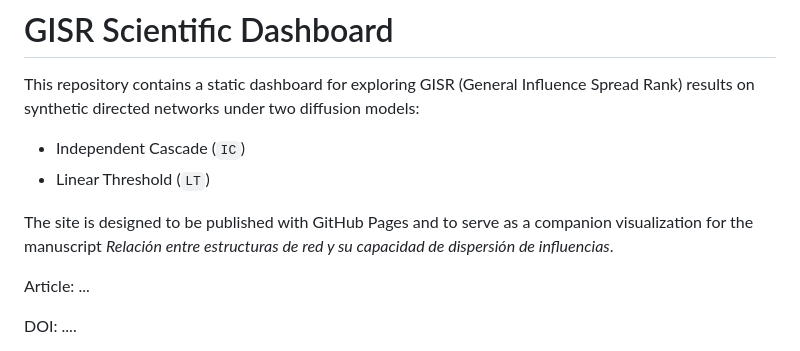
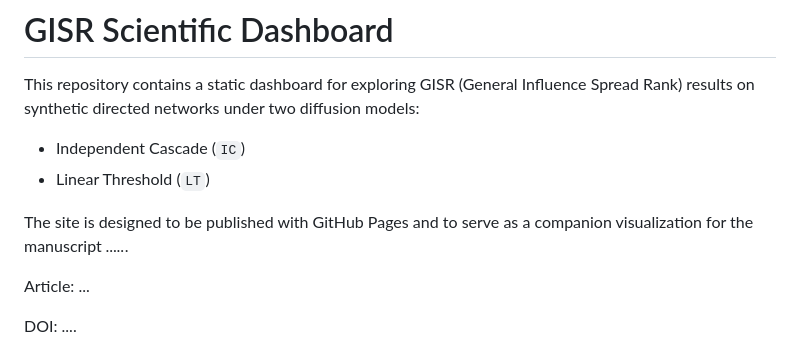
Before and after one commit to diegomca/GISR-Research-Data-Explorer, a Markdown page: README.md, the part around the change. GitHub-like rendering.

Commit message:
docs: update manuscript title placeholder in README

```diff
--- a/README.md
+++ b/README.md
@@ -5,7 +5,7 @@ This repository contains a static dashboard for exploring GISR (General Influenc
 - Independent Cascade (`IC`)
 - Linear Threshold (`LT`)
 
-The site is designed to be published with GitHub Pages and to serve as a companion visualization for the manuscript _Relación entre estructuras de red y su capacidad de dispersión de influencias_.
+The site is designed to be published with GitHub Pages and to serve as a companion visualization for the manuscript _....._.
 
 Article: ...
 
```
